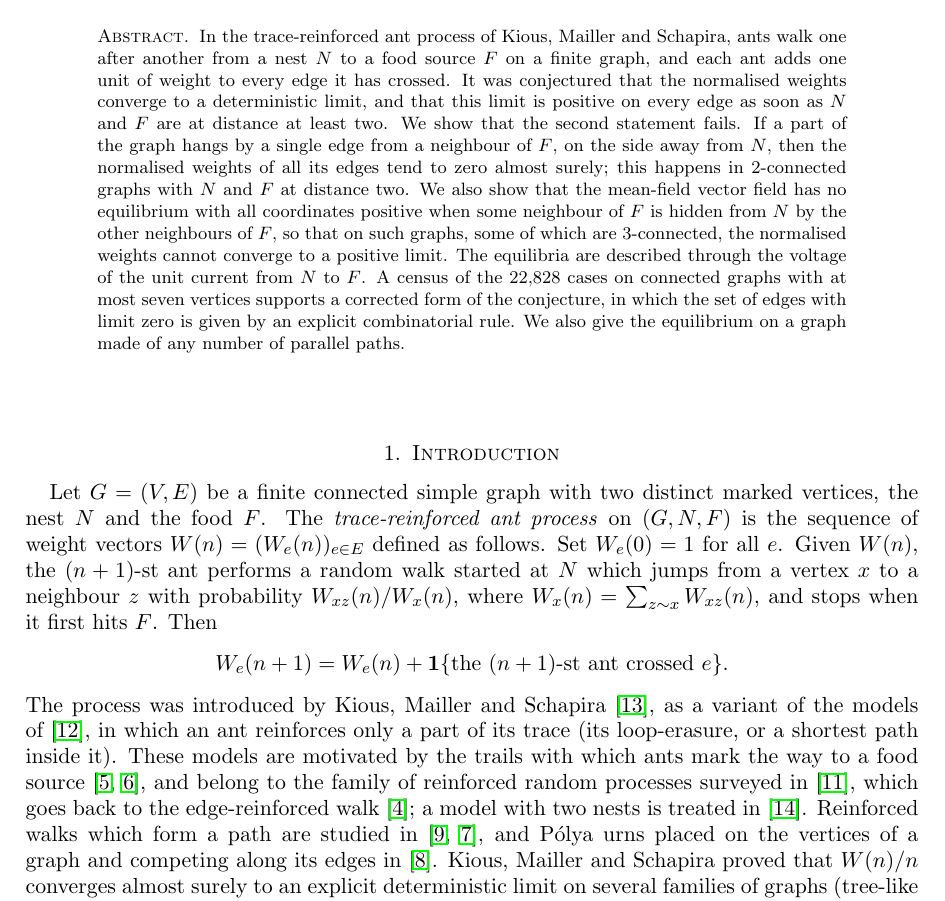
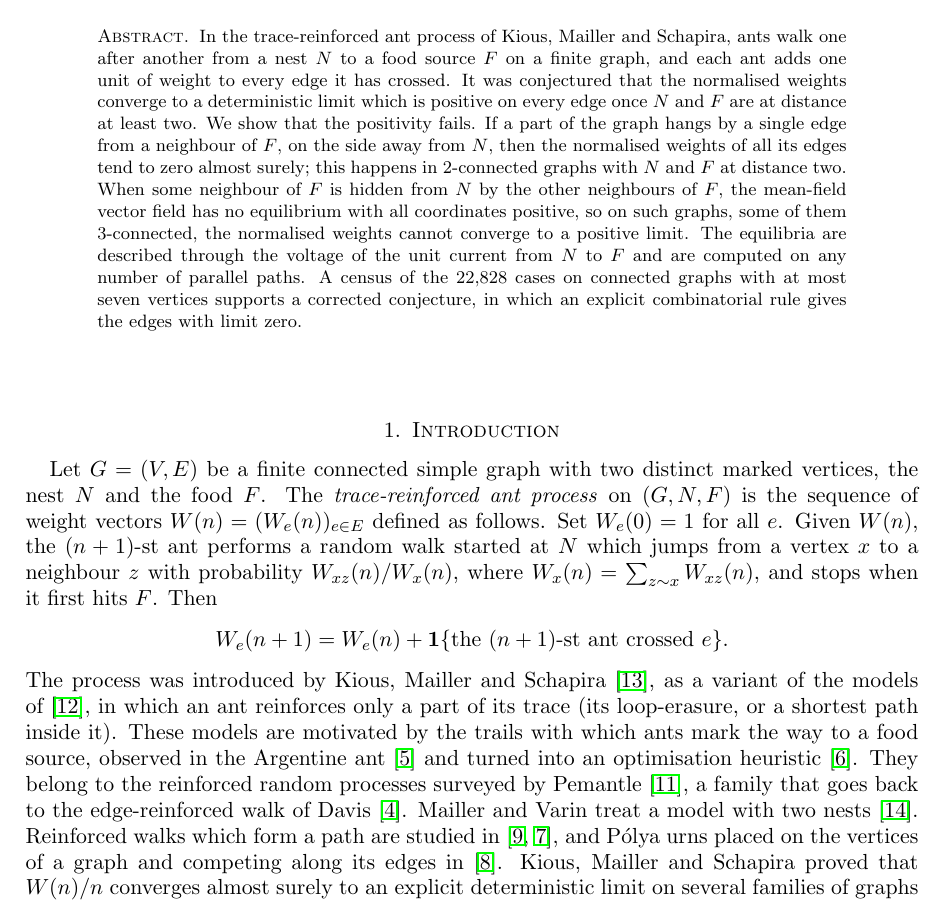
Before and after one commit to yspennstate/trace-reinforced-ants-dead-branches, a LaTeX paper (dead_branches.tex): part of page 1 of 9, cut so that both start at the same text. Compiled offline with pdfLaTeX.

Commit message:
Shorter abstract; split the background citations

```diff
--- a/dead_branches.tex
+++ b/dead_branches.tex
@@ -23,16 +23,15 @@
 \begin{abstract}
 In the trace-reinforced ant process of Kious, Mailler and Schapira, ants walk one after another from a nest $N$ to a
 food source $F$ on a finite graph, and each ant adds one unit of weight to every edge it has crossed. It was conjectured
-that the normalised weights converge to a deterministic limit, and that this limit is positive on every edge as soon as
-$N$ and $F$ are at distance at least two. We show that the second statement fails. If a part of the graph hangs by a
-single edge from a neighbour of $F$, on the side away from $N$, then the normalised weights of all its edges tend to
-zero almost surely; this happens in $2$-connected graphs with $N$ and $F$ at distance two. We also show that the
-mean-field vector field has no equilibrium with all coordinates positive when some neighbour of $F$ is hidden from $N$
-by the other neighbours of $F$, so that on such graphs, some of which are $3$-connected, the normalised weights cannot
-converge to a positive limit. The equilibria are described through the voltage of the unit current from $N$ to $F$.
-A census of the $22{,}828$ cases on connected graphs with at most seven vertices supports a corrected form of the
-conjecture, in which the set of edges with limit zero is given by an explicit combinatorial rule. We also give the
-equilibrium on a graph made of any number of parallel paths.
+that the normalised weights converge to a deterministic limit which is positive on every edge once $N$ and $F$ are at
+distance at least two. We show that the positivity fails. If a part of the graph hangs by a single edge from a
+neighbour of $F$, on the side away from $N$, then the normalised weights of all its edges tend to zero almost surely;
+this happens in $2$-connected graphs with $N$ and $F$ at distance two. When some neighbour of $F$ is hidden from $N$ by
+the other neighbours of $F$, the mean-field vector field has no equilibrium with all coordinates positive, so on such
+graphs, some of them $3$-connected, the normalised weights cannot converge to a positive limit. The equilibria are
+described through the voltage of the unit current from $N$ to $F$ and are computed on any number of parallel paths. A
+census of the $22{,}828$ cases on connected graphs with at most seven vertices supports a corrected conjecture, in
+which an explicit combinatorial rule gives the edges with limit zero.
 \end{abstract}
 \maketitle
 
@@ -48,9 +47,10 @@ W_e(n+1)=W_e(n)+\one\{\text{the $(n+1)$-st ant crossed $e$}\}.
 \]
 The process was introduced by Kious, Mailler and Schapira \cite{KMS}, as a variant of the models of \cite{KMS0}, in
 which an ant reinforces only a part of its trace (its loop-erasure, or a shortest path inside it). These models
-are motivated by the trails with which ants mark the way to a food source \cite{Den,DS}, and belong to the family of
-reinforced random processes surveyed in \cite{Pem07}, which goes back to the edge-reinforced walk \cite{Dav}; a model
-with two nests is treated in \cite{MV}. Reinforced walks which form a path are studied in \cite{LGR,EFR}, and
+are motivated by the trails with which ants mark the way to a food source, observed in the Argentine ant~\cite{Den}
+and turned into an optimisation heuristic~\cite{DS}. They belong to the reinforced random processes surveyed by
+Pemantle~\cite{Pem07}, a family that goes back to the edge-reinforced walk of Davis~\cite{Dav}. Mailler and Varin
+treat a model with two nests~\cite{MV}. Reinforced walks which form a path are studied in \cite{LGR,EFR}, and
 P\'olya urns placed on the vertices of a graph and competing along its edges in \cite{HHKR}. Kious, Mailler
 and Schapira proved that $W(n)/n$ converges almost surely to an explicit
 deterministic limit on several families of graphs (tree-like graphs in which $N$ and $F$ are adjacent, the cone, two
```
Also changed, not shown: dead_branches.pdf.
